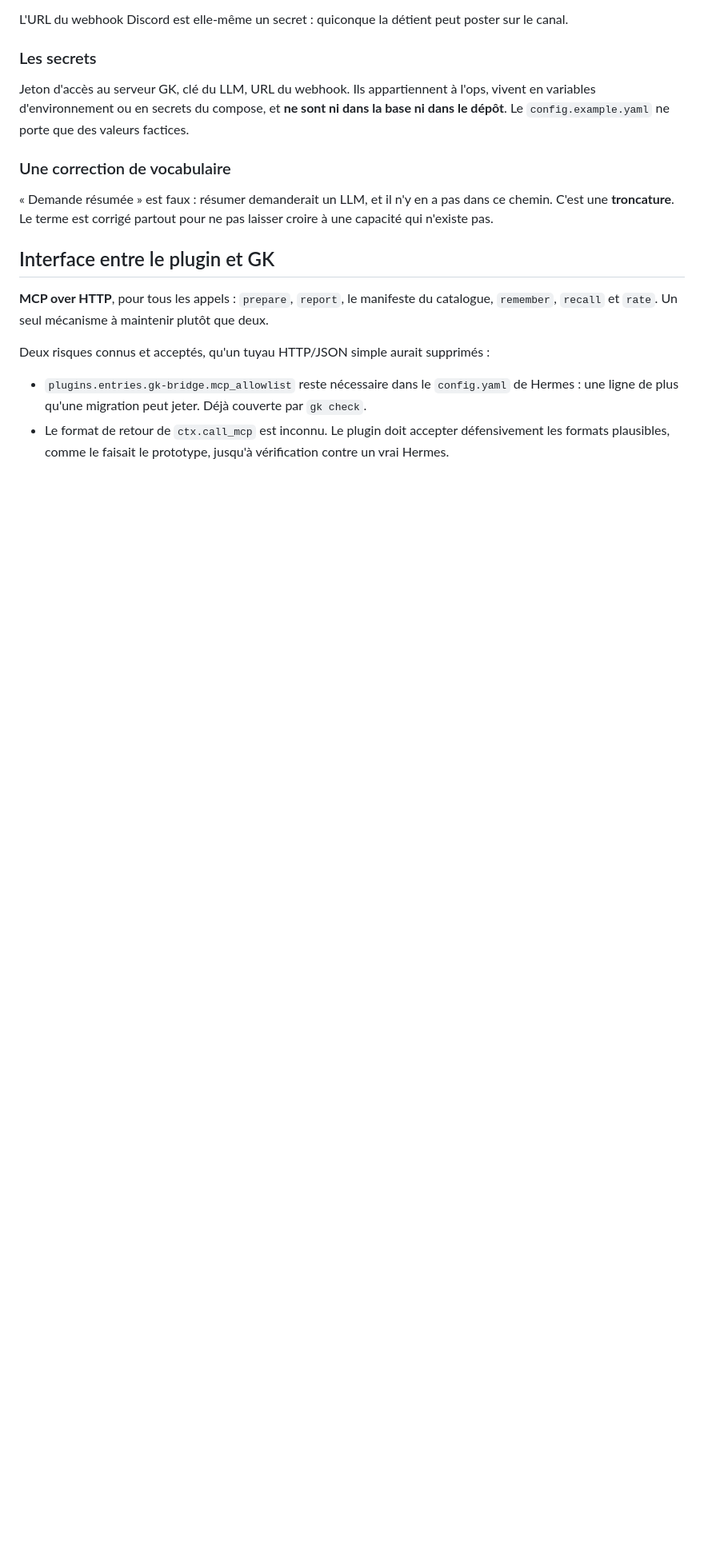
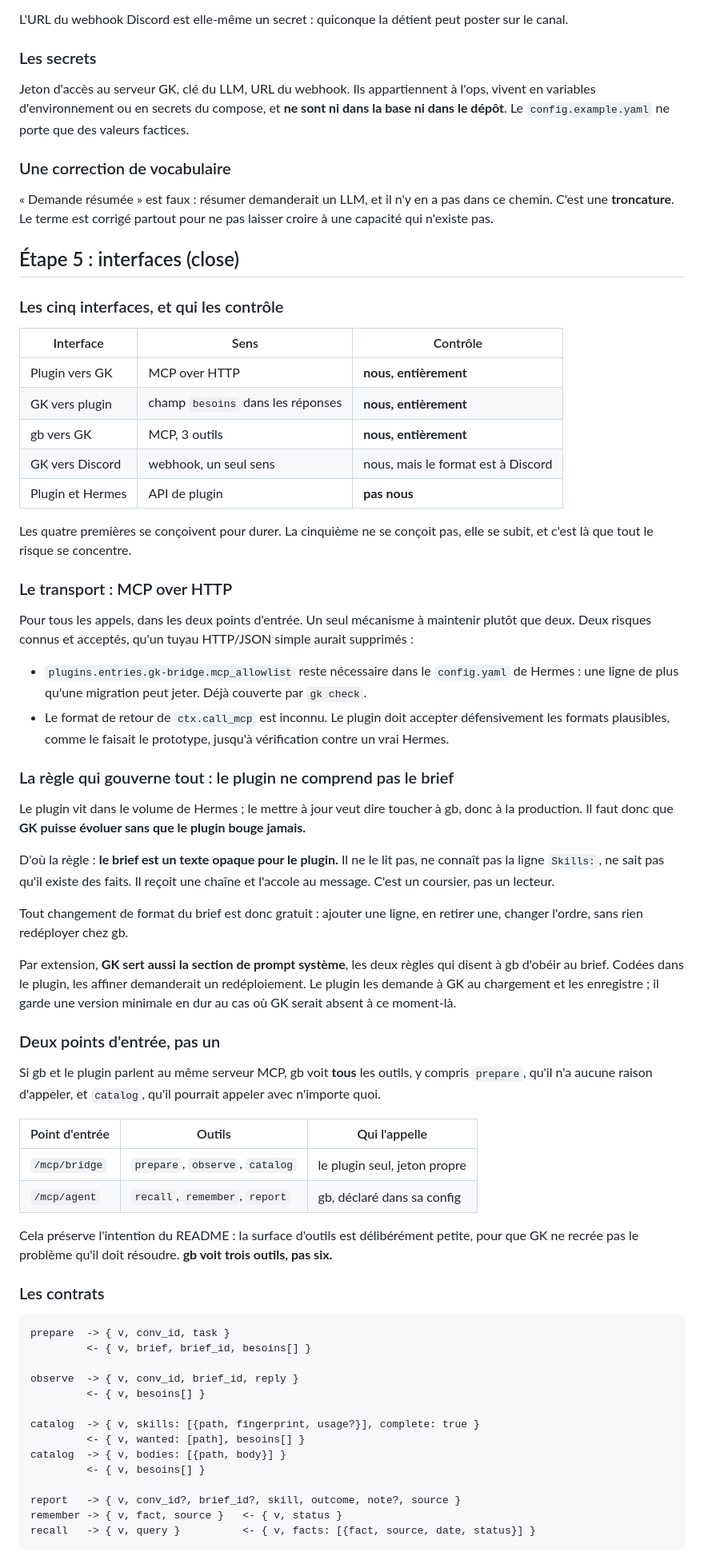
Before and after one commit to N0AH-sve/Hermes-librarian, a Markdown page: docs/architecture.md, the part around one of its changes. Shown at 80% size. Drawn GitHub-style; blank space fills up the shorter version.

````diff
--- a/docs/architecture.md
+++ b/docs/architecture.md
@@ -505,13 +505,26 @@ des valeurs factices.
 dans ce chemin. C'est une **troncature**. Le terme est corrigé partout pour ne
 pas laisser croire à une capacité qui n'existe pas.
 
-## Interface entre le plugin et GK
+## Étape 5 : interfaces (close)
 
-**MCP over HTTP**, pour tous les appels : `prepare`, `report`, le manifeste du
-catalogue, `remember`, `recall` et `rate`. Un seul mécanisme à maintenir plutôt
-que deux.
+### Les cinq interfaces, et qui les contrôle
 
-Deux risques connus et acceptés, qu'un tuyau HTTP/JSON simple aurait supprimés :
+| Interface | Sens | Contrôle |
+|---|---|---|
+| Plugin vers GK | MCP over HTTP | **nous, entièrement** |
+| GK vers plugin | champ `besoins` dans les réponses | **nous, entièrement** |
+| gb vers GK | MCP, 3 outils | **nous, entièrement** |
+| GK vers Discord | webhook, un seul sens | nous, mais le format est à Discord |
+| Plugin et Hermes | API de plugin | **pas nous** |
+
+Les quatre premières se conçoivent pour durer. La cinquième ne se conçoit pas,
+elle se subit, et c'est là que tout le risque se concentre.
+
+### Le transport : MCP over HTTP
+
+Pour tous les appels, dans les deux points d'entrée. Un seul mécanisme à
+maintenir plutôt que deux. Deux risques connus et acceptés, qu'un tuyau
+HTTP/JSON simple aurait supprimés :
 
 - `plugins.entries.gk-bridge.mcp_allowlist` reste nécessaire dans le
   `config.yaml` de Hermes : une ligne de plus qu'une migration peut jeter. Déjà
@@ -519,3 +532,56 @@ Deux risques connus et acceptés, qu'un tuyau HTTP/JSON simple aurait supprimés
 - Le format de retour de `ctx.call_mcp` est inconnu. Le plugin doit accepter
   défensivement les formats plausibles, comme le faisait le prototype, jusqu'à
   vérification contre un vrai Hermes.
+
+### La règle qui gouverne tout : le plugin ne comprend pas le brief
+
+Le plugin vit dans le volume de Hermes ; le mettre à jour veut dire toucher à
+gb, donc à la production. Il faut donc que **GK puisse évoluer sans que le
+plugin bouge jamais.**
+
+D'où la règle : **le brief est un texte opaque pour le plugin.** Il ne le lit
+pas, ne connaît pas la ligne `Skills:`, ne sait pas qu'il existe des faits. Il
+reçoit une chaîne et l'accole au message. C'est un coursier, pas un lecteur.
+
+Tout changement de format du brief est donc gratuit : ajouter une ligne, en
+retirer une, changer l'ordre, sans rien redéployer chez gb.
+
+Par extension, **GK sert aussi la section de prompt système**, les deux règles
+qui disent à gb d'obéir au brief. Codées dans le plugin, les affiner demanderait
+un redéploiement. Le plugin les demande à GK au chargement et les enregistre ; il
+garde une version minimale en dur au cas où GK serait absent à ce moment-là.
+
+### Deux points d'entrée, pas un
+
+Si gb et le plugin parlent au même serveur MCP, gb voit **tous** les outils, y
+compris `prepare`, qu'il n'a aucune raison d'appeler, et `catalog`, qu'il
+pourrait appeler avec n'importe quoi.
+
+| Point d'entrée | Outils | Qui l'appelle |
+|---|---|---|
+| `/mcp/bridge` | `prepare`, `observe`, `catalog` | le plugin seul, jeton propre |
+| `/mcp/agent` | `recall`, `remember`, `report` | gb, déclaré dans sa config |
+
+Cela préserve l'intention du README : la surface d'outils est délibérément
+petite, pour que GK ne recrée pas le problème qu'il doit résoudre. **gb voit
+trois outils, pas six.**
+
+### Les contrats
+
+```
+prepare  -> { v, conv_id, task }
+         <- { v, brief, brief_id, besoins[] }
+
+observe  -> { v, conv_id, brief_id, reply }
+         <- { v, besoins[] }
+
+catalog  -> { v, skills: [{path, fingerprint, usage?}], complete: true }
+         <- { v, wanted: [path], besoins[] }
+catalog  -> { v, bodies: [{path, body}] }
+         <- { v, besoins[] }
+
+report   -> { v, conv_id?, brief_id?, skill, outcome, note?, source }
+remember -> { v, fact, source }   <- { v, status }
+recall   -> { v, query }          <- { v, facts: [{fact, source, date, status}] }
+```
+
````
Also changed, not shown: other parts of docs/architecture.md (+71 -7 lines).
